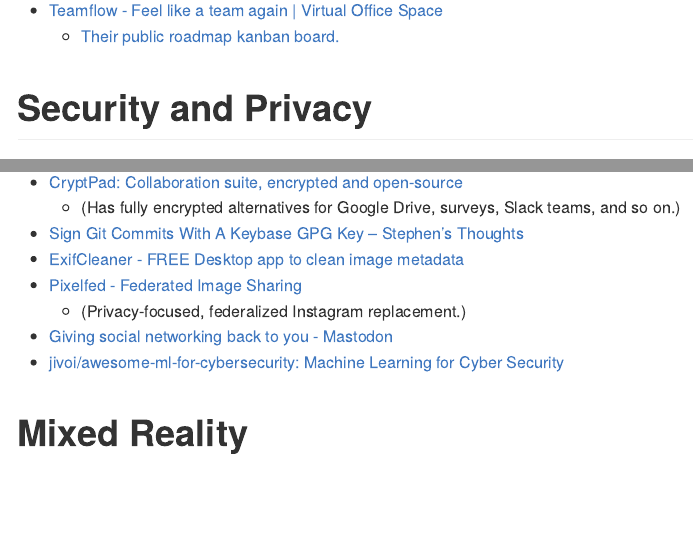
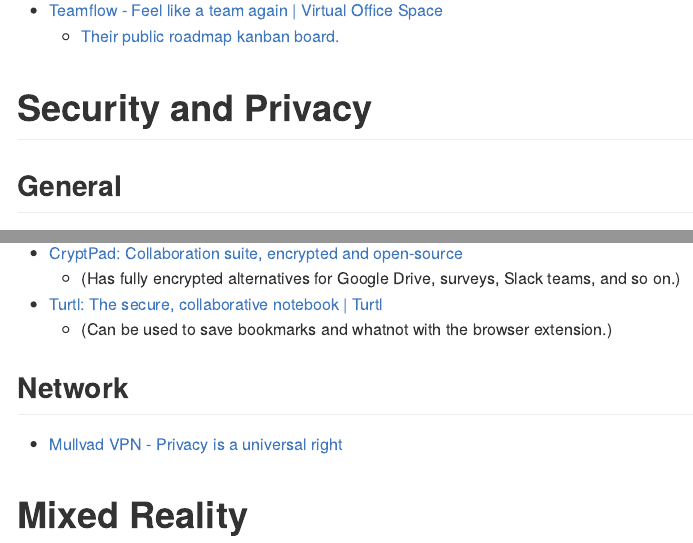
Before and after one commit to ryanstraight/resources, an R Markdown document (README.Rmd): the page in a window 1100 px wide, from 4910 px down, and a second part further down, joined at a grey line. Rendered offline with R 4.5, knitr and Pandoc, with nearby package versions; badge pictures from the web are left out.

Commit message:
Minor organization and adding a few things
Syncthing, OnionShare, Turtl, Mullvad

```diff
--- a/README.Rmd
+++ b/README.Rmd
@@ -190,3 +190,4 @@
 
 # Security and Privacy
 
+## General
@@ -203,3 +213,11 @@
++ [CryptPad: Collaboration suite, encrypted and open-source](https://cryptpad.fr/)
+    + (Has fully encrypted alternatives for Google Drive, surveys, Slack teams, and so on.)
++ [Turtl: The secure, collaborative notebook | Turtl](https://turtlapp.com/)
+    + (Can be used to save bookmarks and whatnot with the browser extension.)
+
+## Network
+
++ [Mullvad VPN - Privacy is a universal right](https://mullvad.net/en/)
 
 # Mixed Reality
 
```
Also changed, not shown: README.Rmd (13 more changed lines).
